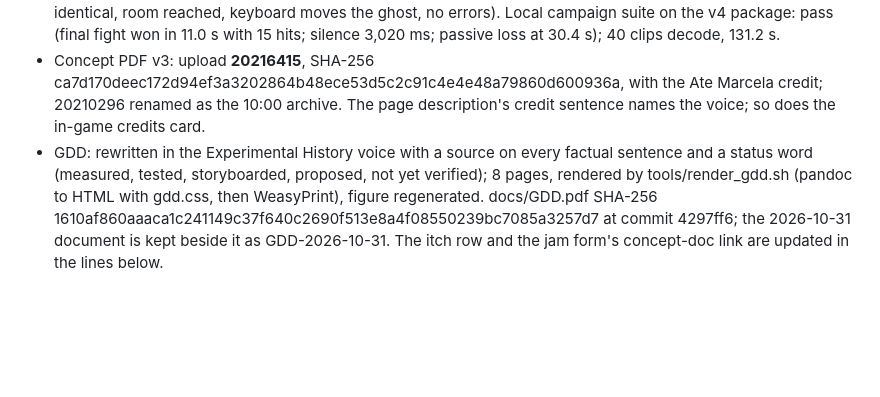
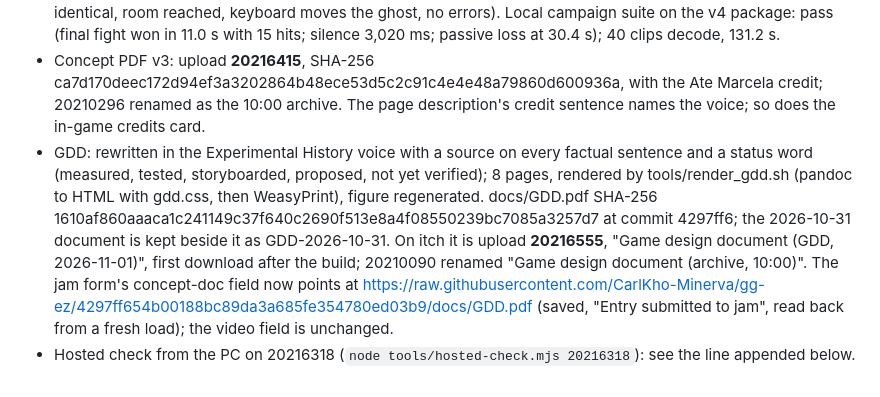
Before and after one commit to CarlKho-Minerva/gg-ez, a Markdown page: docs/itch/SUBMISSION_LOG.md, the part around the change. Drawn GitHub-style; blank space fills up the shorter version.

Commit message:
docs: GDD row 20216555 and jam concept-doc link
Co-Authored-By: Claude Fable 5.1 <noreply@anthropic.com>

```diff
--- a/docs/itch/SUBMISSION_LOG.md
+++ b/docs/itch/SUBMISSION_LOG.md
@@ -69,4 +69,5 @@ Carl's notes at 13:50: use the ElevenLabs account that got the Creator-level cre
 - Voice: all 22 Lia lines regenerated with the Voice Library voice "Ate Marcela" (a published Cebuano voice, ceb-PH, voice id NL3wAdhrhsFZAoDTBMHk), eleven v3, Cebuano language setting on the eleven lines with Cebuano, 1,461 characters used. No young Cebuana exists in the library; the three other Cebuano-tagged female voices are Hiligaynon-cadenced, male by description, or a horror narrator. A full alternative set with Jesi is kept outside the repo for an ear test. CREDITS.md records it. Nobody has listened yet.
 - Build v4: upload **20216318**, "GG EZ - browser campaign (2026-11-01 v4)", ZIP SHA-256 c7285d68a730a77cb927245d9d80afd2edf5fa5be71c0a62c93070f2568b1423, the only embed; v3 20210294 and the 02:27 build stay as downloads. Hosted from the Mac: Run game first, frame index.html?v=1793570711 showed Start game, three curls of ?v=1 all 200 with cf-cache-status MISS, hosted-check2 passed (bundle byte-identical, room reached, keyboard moves the ghost, no errors). Local campaign suite on the v4 package: pass (final fight won in 11.0 s with 15 hits; silence 3,020 ms; passive loss at 30.4 s); 40 clips decode, 131.2 s.
 - Concept PDF v3: upload **20216415**, SHA-256 ca7d170deec172d94ef3a3202864b48ece53d5c2c91c4e4e48a79860d600936a, with the Ate Marcela credit; 20210296 renamed as the 10:00 archive. The page description's credit sentence names the voice; so does the in-game credits card.
-- GDD: rewritten in the Experimental History voice with a source on every factual sentence and a status word (measured, tested, storyboarded, proposed, not yet verified); 8 pages, rendered by tools/render_gdd.sh (pandoc to HTML with gdd.css, then WeasyPrint), figure regenerated. docs/GDD.pdf SHA-256 1610af860aaaca1c241149c37f640c2690f513e8a4f08550239bc7085a3257d7 at commit 4297ff6; the 2026-10-31 document is kept beside it as GDD-2026-10-31. The itch row and the jam form's concept-doc link are updated in the lines below.
+- GDD: rewritten in the Experimental History voice with a source on every factual sentence and a status word (measured, tested, storyboarded, proposed, not yet verified); 8 pages, rendered by tools/render_gdd.sh (pandoc to HTML with gdd.css, then WeasyPrint), figure regenerated. docs/GDD.pdf SHA-256 1610af860aaaca1c241149c37f640c2690f513e8a4f08550239bc7085a3257d7 at commit 4297ff6; the 2026-10-31 document is kept beside it as GDD-2026-10-31. On itch it is upload **20216555**, "Game design document (GDD, 2026-11-01)", first download after the build; 20210090 renamed "Game design document (archive, 10:00)". The jam form's concept-doc field now points at https://raw.githubusercontent.com/CarlKho-Minerva/gg-ez/4297ff654b00188bc89da3a685fe354780ed03b9/docs/GDD.pdf (saved, "Entry submitted to jam", read back from a fresh load); the video field is unchanged.
+- Hosted check from the PC on 20216318 (`node tools/hosted-check.mjs 20216318`): see the line appended below.
```
